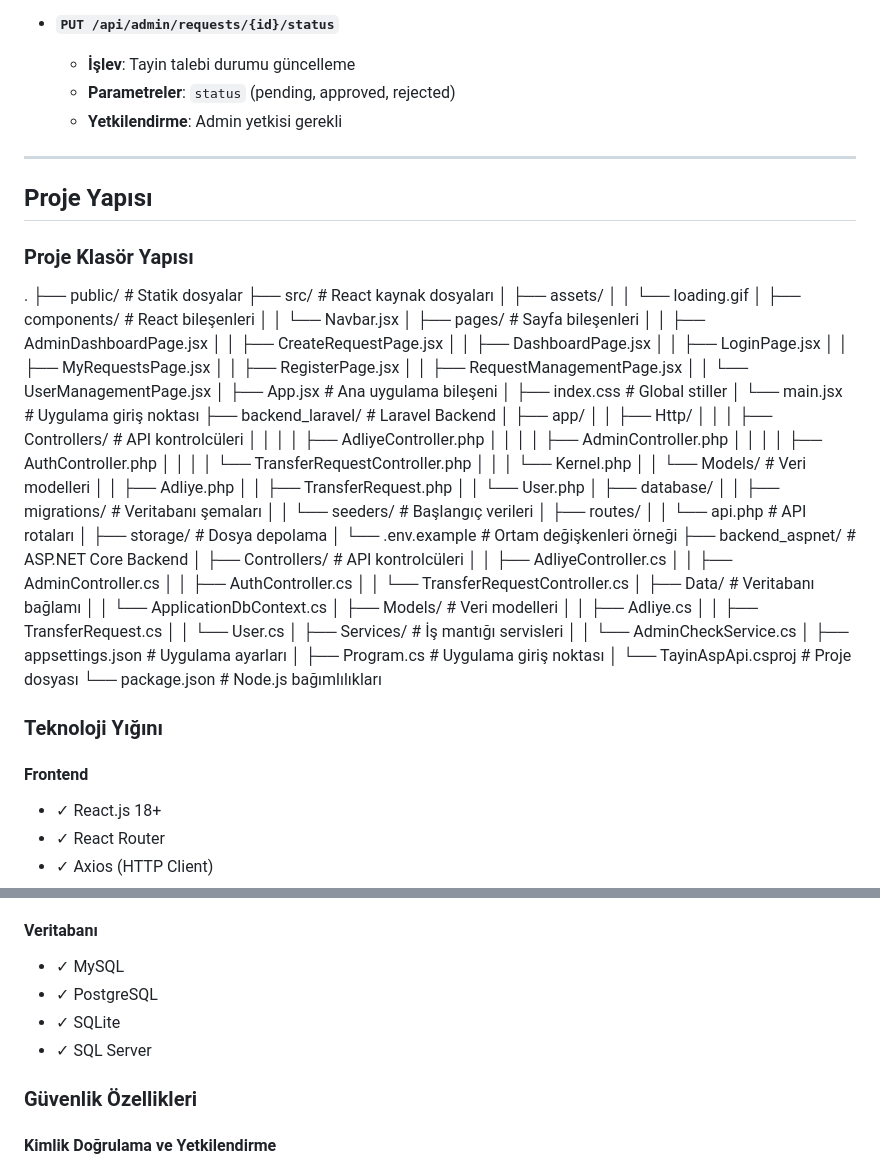
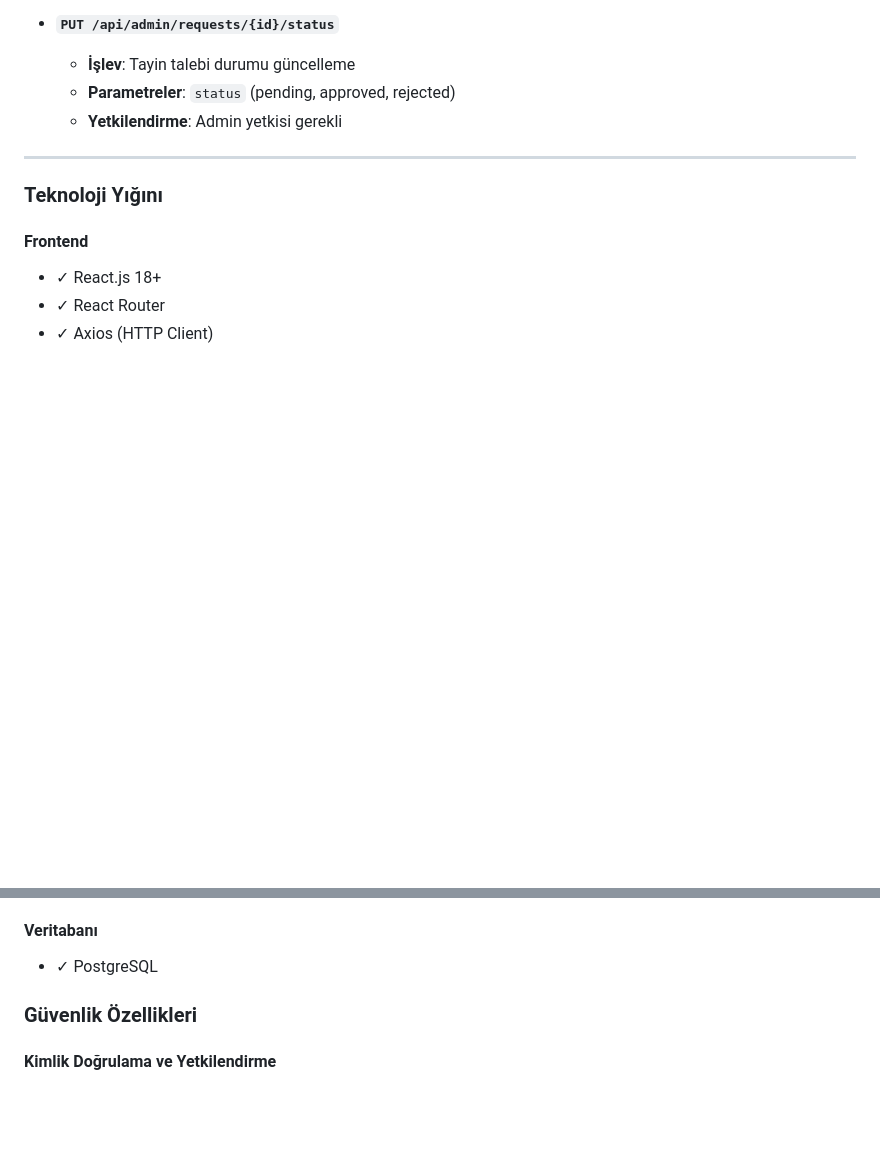
Before and after one commit to hakkimaden/PersonelTayinApp, a Markdown page: readme.md, 2 parts joined by grey strips. Drawn GitHub-style; blank space fills up the shorter version.

Commit message:
readme revize.

```diff
--- a/readme.md
+++ b/readme.md
@@ -232,68 +232,6 @@ Sistem, RESTful API prensiplerine uygun olarak tasarlanmış endpoint'ler sunar:
 
 ---
 
-## Proje Yapısı
-
-### Proje Klasör Yapısı
-.
-├── public/ # Statik dosyalar
-├── src/ # React kaynak dosyaları
-│   ├── assets/
-│   │   └── loading.gif
-│   ├── components/ # React bileşenleri
-│   │   └── Navbar.jsx
-│   ├── pages/ # Sayfa bileşenleri
-│   │   ├── AdminDashboardPage.jsx
-│   │   ├── CreateRequestPage.jsx
-│   │   ├── DashboardPage.jsx
-│   │   ├── LoginPage.jsx
-│   │   ├── MyRequestsPage.jsx
-│   │   ├── RegisterPage.jsx
-│   │   ├── RequestManagementPage.jsx
-│   │   └── UserManagementPage.jsx
-│   ├── App.jsx # Ana uygulama bileşeni
-│   ├── index.css # Global stiller
-│   └── main.jsx # Uygulama giriş noktası
-├── backend_laravel/ # Laravel Backend
-│   ├── app/
-│   │   ├── Http/
-│   │   │   ├── Controllers/ # API kontrolcüleri
-│   │   │   │   ├── AdliyeController.php
-│   │   │   │   ├── AdminController.php
-│   │   │   │   ├── AuthController.php
-│   │   │   │   └── TransferRequestController.php
-│   │   │   └── Kernel.php
-│   │   └── Models/ # Veri modelleri
-│   │       ├── Adliye.php
-│   │       ├── TransferRequest.php
-│   │       └── User.php
-│   ├── database/
-│   │   ├── migrations/ # Veritabanı şemaları
-│   │   └── seeders/ # Başlangıç verileri
-│   ├── routes/
-│   │   └── api.php # API rotaları
-│   ├── storage/ # Dosya depolama
-│   └── .env.example # Ortam değişkenleri örneği
-├── backend_aspnet/ # ASP.NET Core Backend
-│   ├── Controllers/ # API kontrolcüleri
-│   │   ├── AdliyeController.cs
-│   │   ├── AdminController.cs
-│   │   ├── AuthController.cs
-│   │   └── TransferRequestController.cs
-│   ├── Data/ # Veritabanı bağlamı
-│   │   └── ApplicationDbContext.cs
-│   ├── Models/ # Veri modelleri
-│   │   ├── Adliye.cs
-│   │   ├── TransferRequest.cs
-│   │   └── User.cs
-│   ├── Services/ # İş mantığı servisleri
-│   │   └── AdminCheckService.cs
-│   ├── appsettings.json # Uygulama ayarları
-│   ├── Program.cs # Uygulama giriş noktası
-│   └── TayinAspApi.csproj # Proje dosyası
-└── package.json # Node.js bağımlılıkları
-
-
 ### Teknoloji Yığını
 
 #### Frontend
@@ -319,10 +257,7 @@ Sistem, RESTful API prensiplerine uygun olarak tasarlanmış endpoint'ler sunar:
 
 #### Veritabanı
 
-* ✓ MySQL
 * ✓ PostgreSQL
-* ✓ SQLite
-* ✓ SQL Server
 
 ### Güvenlik Özellikleri
 
```
